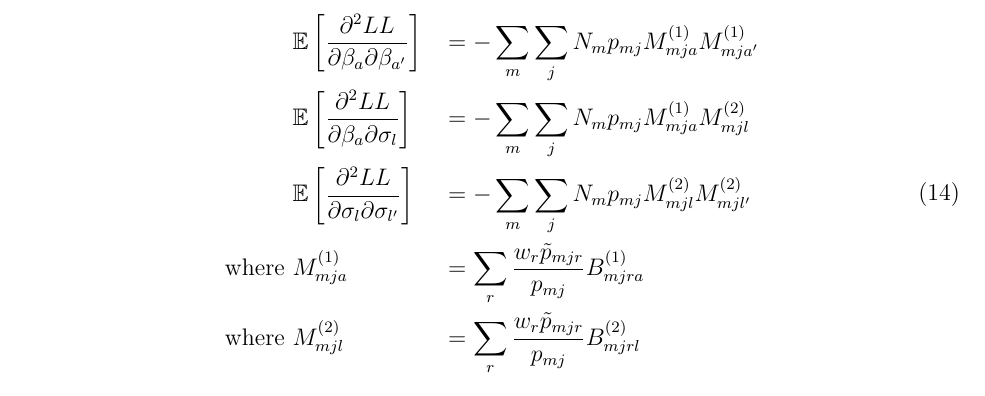
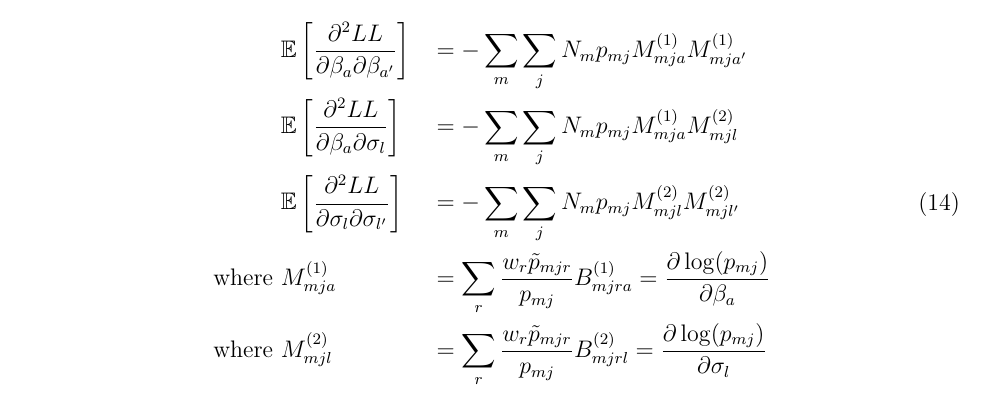
Before and after one commit to stourmlu/MixedLogit, a LaTeX document (MixedLogit/doc/MixedLogit.tex): part of page 6 of 6, cut so that both start at the same text. Compiled offline with pdfLaTeX.

Commit message:
Update MixedLogit.tex

```diff
--- a/MixedLogit/doc/MixedLogit.tex
+++ b/MixedLogit/doc/MixedLogit.tex
@@ -188,8 +188,8 @@ In expectation, the second-degree derivatives simpify:
 	& \mathbb{E}\left[ \frac{\partial^2 LL}{\partial \beta_a \partial \beta_{a'}} \right] && = - \sum_m \sum_j N_m p_{mj} M^{(1)}_{mja} M^{(1)}_{mja'} \\
 	& \mathbb{E}\left[ \frac{\partial^2 LL}{\partial \beta_a \partial \sigma_{l}} \right] && = - \sum_m \sum_j N_m p_{mj} M^{(1)}_{mja} M^{(2)}_{mjl} \\
 	& \mathbb{E}\left[ \frac{\partial^2 LL}{\partial \sigma_l \partial \sigma_{l'}} \right] && = - \sum_m \sum_j N_m p_{mj} M^{(2)}_{mjl} M^{(2)}_{mjl'} \\
-\text{where }  & M^{(1)}_{mja} && = \sum_r \frac{w_r \tilde{p}_{mjr}}{p_{mj}} B^{(1)}_{mjra} \\
-\text{where }  & M^{(2)}_{mjl} && = \sum_r \frac{w_r \tilde{p}_{mjr}}{p_{mj}} B^{(2)}_{mjrl} \\
+\text{where }  & M^{(1)}_{mja} && = \sum_r \frac{w_r \tilde{p}_{mjr}}{p_{mj}} B^{(1)}_{mjra} = \frac{\partial \log(p_{mj})}{\partial \beta_a}   \\
+\text{where }  & M^{(2)}_{mjl} && = \sum_r \frac{w_r \tilde{p}_{mjr}}{p_{mj}} B^{(2)}_{mjrl} = \frac{\partial \log(p_{mj})}{\partial \sigma_l}   \\
 \end{aligned}
 \end{equation}
 
```
